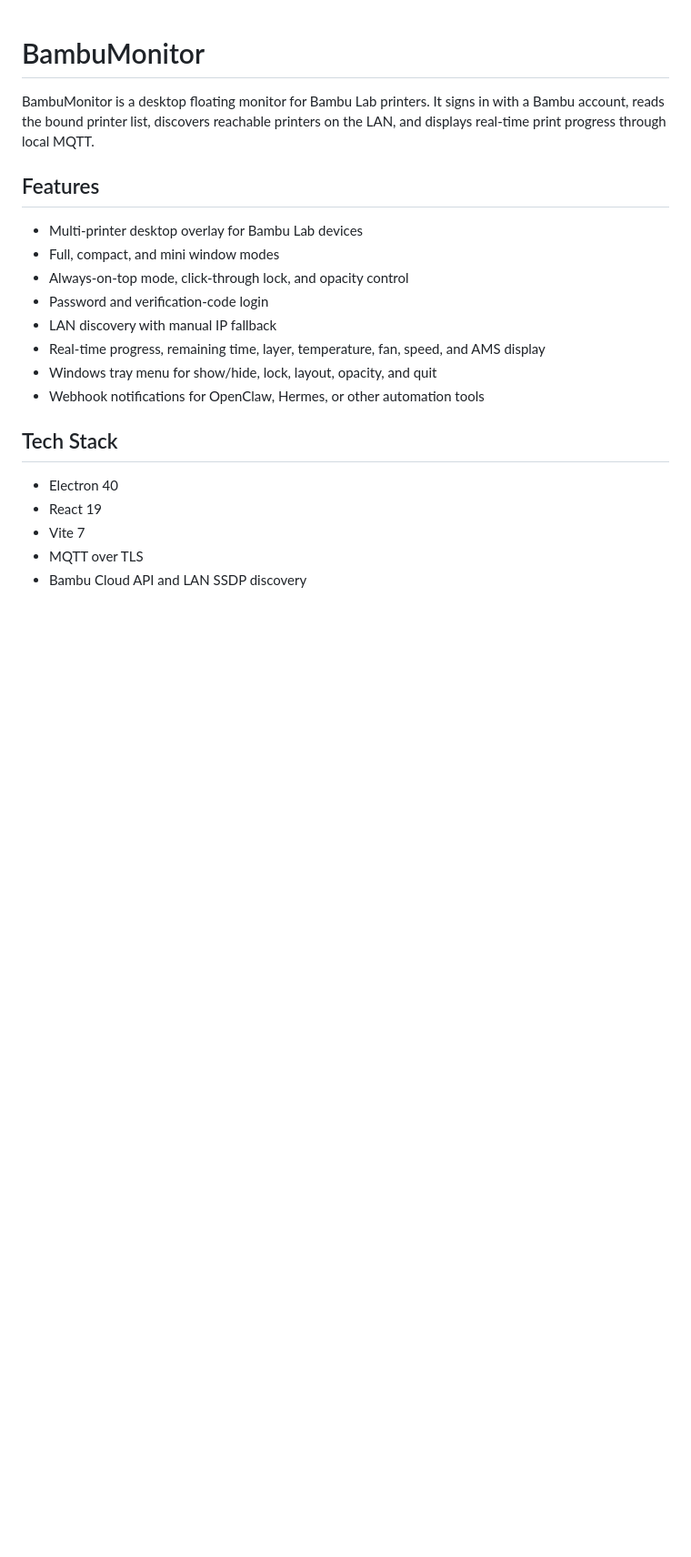
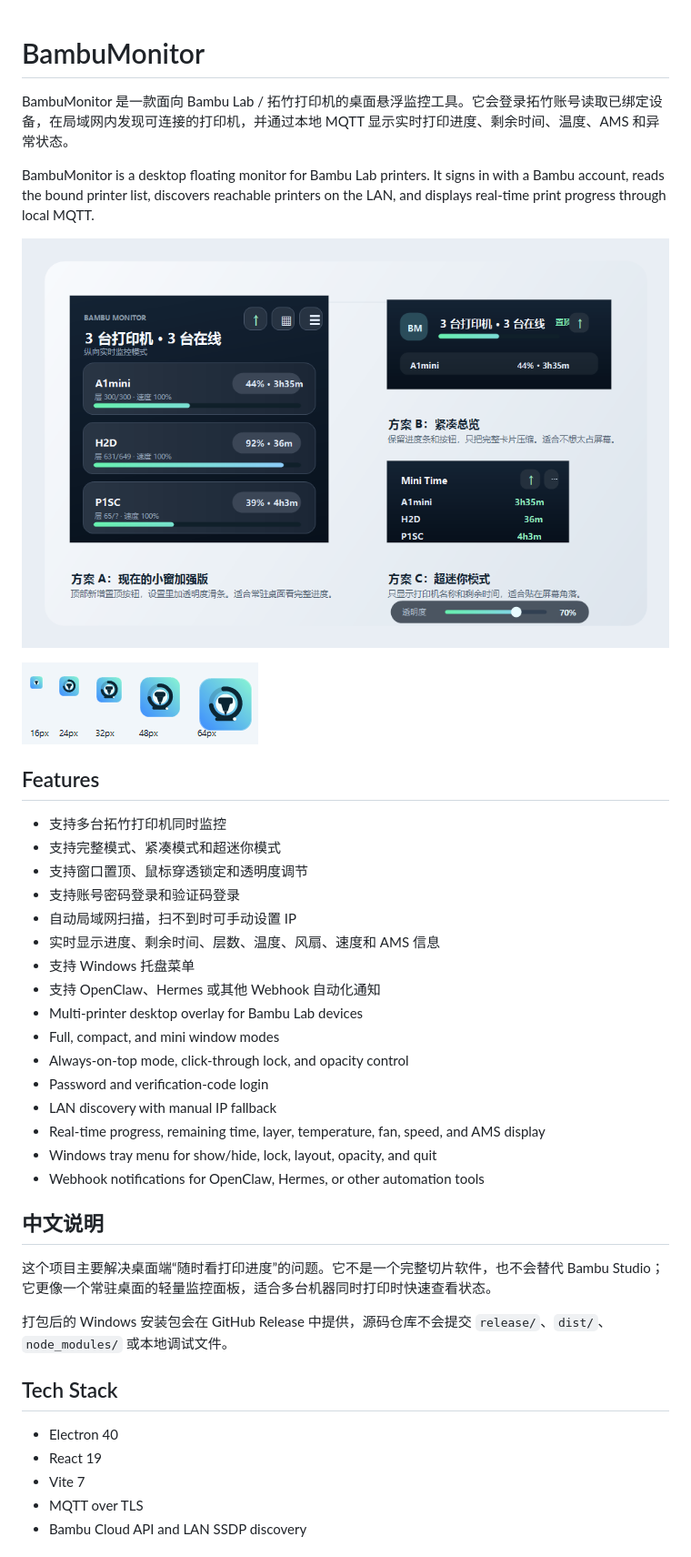
Before and after one commit to wuji419-bit/BambuMonitor, a Markdown page: README.md, the part around the change. Shown: that part at 91% size. GitHub-like rendering; pictures changed too: docs/screenshots/icon-preview.png (added), docs/screenshots/mini-modes.png (added); blank space fills up the shorter version.

Commit message:
Add Chinese project description and screenshots

```diff
--- a/README.md
+++ b/README.md
@@ -1,9 +1,23 @@
 # BambuMonitor
+
+BambuMonitor 是一款面向 Bambu Lab / 拓竹打印机的桌面悬浮监控工具。它会登录拓竹账号读取已绑定设备，在局域网内发现可连接的打印机，并通过本地 MQTT 显示实时打印进度、剩余时间、温度、AMS 和异常状态。
 
 BambuMonitor is a desktop floating monitor for Bambu Lab printers. It signs in with a Bambu account, reads the bound printer list, discovers reachable printers on the LAN, and displays real-time print progress through local MQTT.
 
+![BambuMonitor mini modes](./docs/screenshots/mini-modes.png)
+
+![BambuMonitor icon preview](./docs/screenshots/icon-preview.png)
+
 ## Features
 
+- 支持多台拓竹打印机同时监控
+- 支持完整模式、紧凑模式和超迷你模式
+- 支持窗口置顶、鼠标穿透锁定和透明度调节
+- 支持账号密码登录和验证码登录
+- 自动局域网扫描，扫不到时可手动设置 IP
+- 实时显示进度、剩余时间、层数、温度、风扇、速度和 AMS 信息
+- 支持 Windows 托盘菜单
+- 支持 OpenClaw、Hermes 或其他 Webhook 自动化通知
 - Multi-printer desktop overlay for Bambu Lab devices
 - Full, compact, and mini window modes
 - Always-on-top mode, click-through lock, and opacity control
@@ -12,6 +26,12 @@ BambuMonitor is a desktop floating monitor for Bambu Lab printers. It signs in w
 - Real-time progress, remaining time, layer, temperature, fan, speed, and AMS display
 - Windows tray menu for show/hide, lock, layout, opacity, and quit
 - Webhook notifications for OpenClaw, Hermes, or other automation tools
+
+## 中文说明
+
+这个项目主要解决桌面端“随时看打印进度”的问题。它不是一个完整切片软件，也不会替代 Bambu Studio；它更像一个常驻桌面的轻量监控面板，适合多台机器同时打印时快速查看状态。
+
+打包后的 Windows 安装包会在 GitHub Release 中提供，源码仓库不会提交 `release/`、`dist/`、`node_modules/` 或本地调试文件。
 
 ## Tech Stack
 
```
Also changed, not shown: 2 other files.
